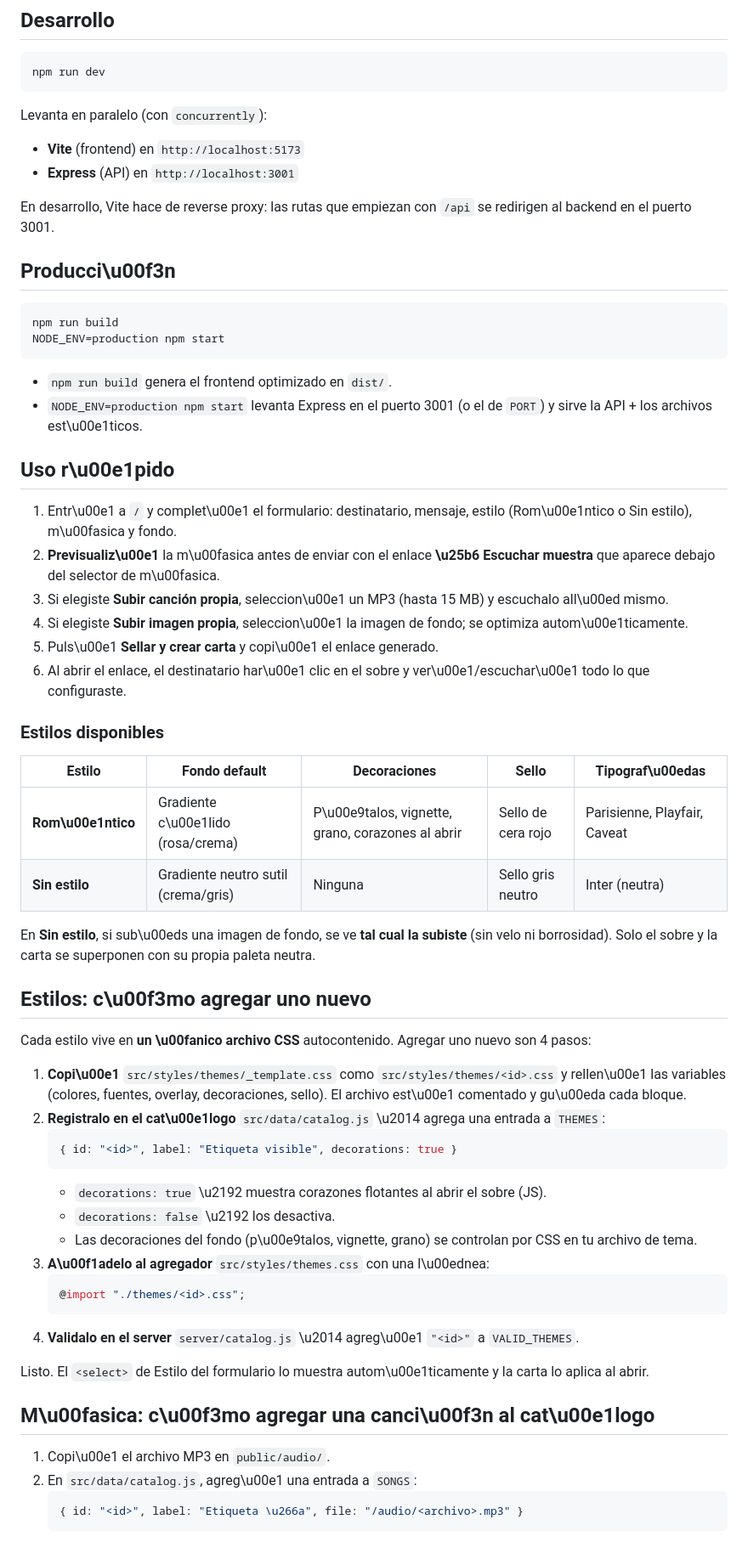
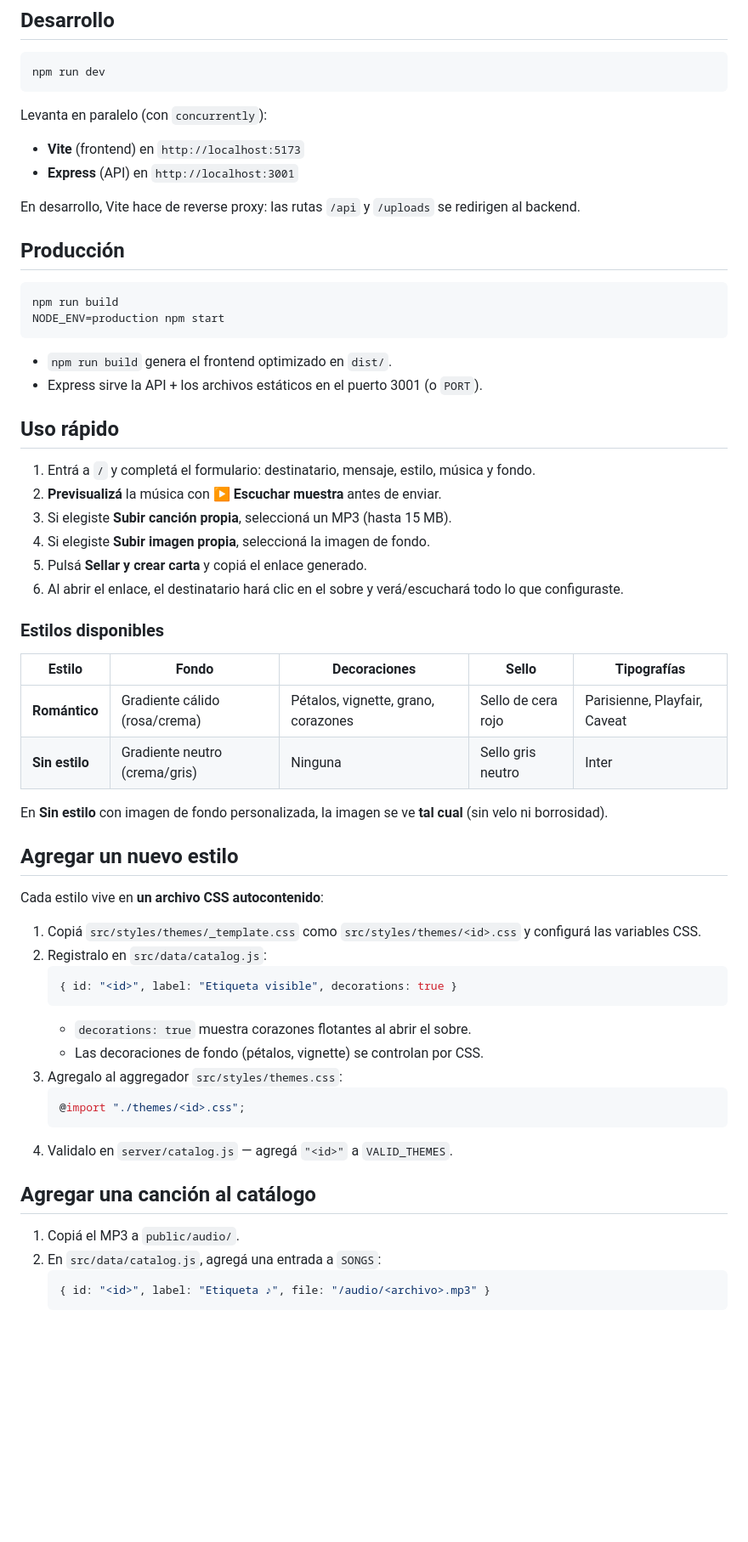
Before and after one commit to FrancoFEFA/cartita, a Markdown page: README.md, the part around one of its changes. Shown at 85% size. Rendered like a GitHub page; blank space fills up the shorter version.

Commit message:
Correcion Readme

````diff
--- a/README.md
+++ b/README.md
@@ -45,9 +47,9 @@ Levanta en paralelo (con `concurrently`):
 - **Vite** (frontend) en `http://localhost:5173`
 - **Express** (API) en `http://localhost:3001`
 
-En desarrollo, Vite hace de reverse proxy: las rutas que empiezan con `/api` se redirigen al backend en el puerto 3001.
+En desarrollo, Vite hace de reverse proxy: las rutas `/api` y `/uploads` se redirigen al backend.
 
-## Producci\u00f3n
+## Producción
 
 ```bash
 npm run build
@@ -55,50 +57,47 @@ NODE_ENV=production npm start
 ```
 
 - `npm run build` genera el frontend optimizado en `dist/`.
-- `NODE_ENV=production npm start` levanta Express en el puerto 3001 (o el de `PORT`) y sirve la API + los archivos est\u00e1ticos.
+- Express sirve la API + los archivos estáticos en el puerto 3001 (o `PORT`).
 
-## Uso r\u00e1pido
+## Uso rápido
 
-1. Entr\u00e1 a `/` y complet\u00e1 el formulario: destinatario, mensaje, estilo (Rom\u00e1ntico o Sin estilo), m\u00fasica y fondo.
-2. **Previsualiz\u00e1** la m\u00fasica antes de enviar con el enlace **\u25b6 Escuchar muestra** que aparece debajo del selector de m\u00fasica.
-3. Si elegiste **Subir canción propia**, seleccion\u00e1 un MP3 (hasta 15 MB) y escuchalo all\u00ed mismo.
-4. Si elegiste **Subir imagen propia**, seleccion\u00e1 la imagen de fondo; se optimiza autom\u00e1ticamente.
-5. Puls\u00e1 **Sellar y crear carta** y copi\u00e1 el enlace generado.
-6. Al abrir el enlace, el destinatario har\u00e1 clic en el sobre y ver\u00e1/escuchar\u00e1 todo lo que configuraste.
+1. Entrá a `/` y completá el formulario: destinatario, mensaje, estilo, música y fondo.
+2. **Previsualizá** la música con **▶ Escuchar muestra** antes de enviar.
+3. Si elegiste **Subir canción propia**, seleccioná un MP3 (hasta 15 MB).
+4. Si elegiste **Subir imagen propia**, seleccioná la imagen de fondo.
+5. Pulsá **Sellar y crear carta** y copiá el enlace generado.
+6. Al abrir el enlace, el destinatario hará clic en el sobre y verá/escuchará todo lo que configuraste.
 
 ### Estilos disponibles
 
-| Estilo | Fondo default | Decoraciones | Sello | Tipograf\u00edas |
-|---|---|---|---|---|
-| **Rom\u00e1ntico** | Gradiente c\u00e1lido (rosa/crema) | P\u00e9talos, vignette, grano, corazones al abrir | Sello de cera rojo | Parisienne, Playfair, Caveat |
-| **Sin estilo** | Gradiente neutro sutil (crema/gris) | Ninguna | Sello gris neutro | Inter (neutra) |
+| Estilo | Fondo | Decoraciones | Sello | Tipografías |
+|--------|-------|--------------|-------|-------------|
+| **Romántico** | Gradiente cálido (rosa/crema) | Pétalos, vignette, grano, corazones | Sello de cera rojo | Parisienne, Playfair, Caveat |
+| **Sin estilo** | Gradiente neutro (crema/gris) | Ninguna | Sello gris neutro | Inter |
 
-En **Sin estilo**, si sub\u00eds una imagen de fondo, se ve **tal cual la subiste** (sin velo ni borrosidad). Solo el sobre y la carta se superponen con su propia paleta neutra.
+En **Sin estilo** con imagen de fondo personalizada, la imagen se ve **tal cual** (sin velo ni borrosidad).
 
-## Estilos: c\u00f3mo agregar uno nuevo
+## Agregar un nuevo estilo
 
-Cada estilo vive en **un \u00fanico archivo CSS** autocontenido. Agregar uno nuevo son 4 pasos:
+Cada estilo vive en **un archivo CSS autocontenido**:
 
-1. **Copi\u00e1** `src/styles/themes/_template.css` como `src/styles/themes/<id>.css` y rellen\u00e1 las variables (colores, fuentes, overlay, decoraciones, sello). El archivo est\u00e1 comentado y gu\u00eda cada bloque.
-2. **Registralo en el cat\u00e1logo** `src/data/catalog.js` \u2014 agrega una entrada a `THEMES`:
+1. Copiá `src/styles/themes/_template.css` como `src/styles/themes/<id>.css` y configurá las variables CSS.
+2. Registralo en `src/data/catalog.js`:
    ```js
    { id: "<id>", label: "Etiqueta visible", decorations: true }
    ```
-   - `decorations: true` \u2192 muestra corazones flotantes al abrir el sobre (JS).
-   - `decorations: false` \u2192 los desactiva.
-   - Las decoraciones del fondo (p\u00e9talos, vignette, grano) se controlan por CSS en tu archivo de tema.
-3. **A\u00f1adelo al agregador** `src/styles/themes.css` con una l\u00ednea:
+   - `decorations: true` muestra corazones flotantes al abrir el sobre.
+   - Las decoraciones de fondo (pétalos, vignette) se controlan por CSS.
+3. Agregalo al aggregador `src/styles/themes.css`:
    ```css
    @import "./themes/<id>.css";
    ```
-4. **Validalo en el server** `server/catalog.js` \u2014 agreg\u00e1 `"<id>"` a `VALID_THEMES`.
+4. Validalo en `server/catalog.js` — agregá `"<id>"` a `VALID_THEMES`.
 
-Listo. El `<select>` de Estilo del formulario lo muestra autom\u00e1ticamente y la carta lo aplica al abrir.
+## Agregar una canción al catálogo
 
-## M\u00fasica: c\u00f3mo agregar una canci\u00f3n al cat\u00e1logo
-
-1. Copi\u00e1 el archivo MP3 en `public/audio/`.
-2. En `src/data/catalog.js`, agreg\u00e1 una entrada a `SONGS`:
+1. Copiá el MP3 a `public/audio/`.
+2. En `src/data/catalog.js`, agregá una entrada a `SONGS`:
    ```js
-   { id: "<id>", label: "Etiqueta \u266a", file: "/audio/<archivo>.mp3" }
+   { id: "<id>", label: "Etiqueta ♪", file: "/audio/<archivo>.mp3" }
    ```
````
Also changed, not shown: other parts of README.md (+73 -65 lines).
